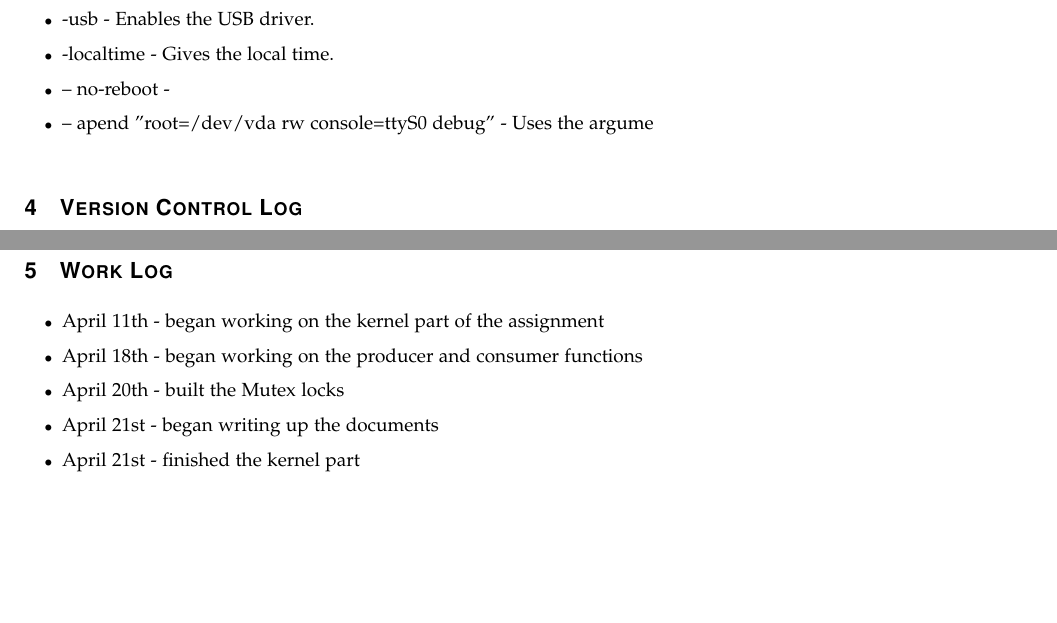
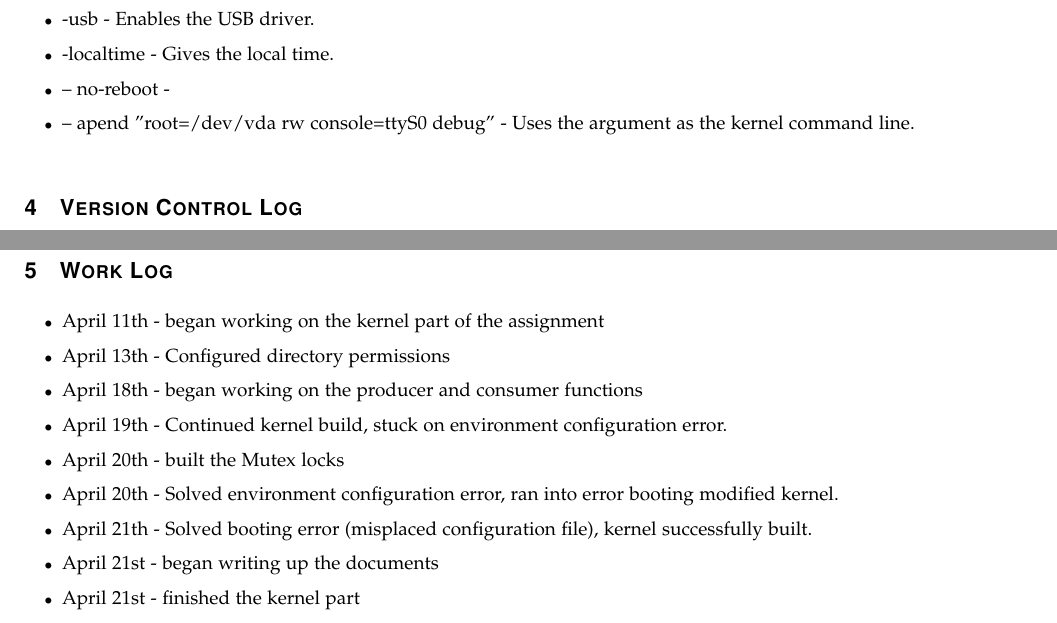
Before and after one commit to terrancelee81/CS444-HW1, a LaTeX paper (Project1.tex): two parts of page 5 of 5, joined at a grey line, cut so that both start at the same text, the shorter picture padded with empty space. Compiled offline with pdfLaTeX.

Commit message:
updated work log

```diff
--- a/Project1.tex
+++ b/Project1.tex
@@ -138,7 +138,7 @@ First we learned we all have to adjust to each other quickly.  We are all differ
 	\item -usb - Enables the USB driver.
 	\item -localtime - Gives the local time.
 	\item -- no-reboot -
-	\item -- apend "root=/dev/vda rw console=ttyS0 debug" - Uses the argume
+	\item -- apend "root=/dev/vda rw console=ttyS0 debug" - Uses the argument as the kernel command line.
 \end{itemize}
 \section{Version Control Log}
 \begin{center}
@@ -154,8 +154,12 @@ First we learned we all have to adjust to each other quickly.  We are all differ
 \section{Work Log}
 \begin{itemize}
 	\item April 11th - began working on the kernel part of the assignment
+	\item April 13th - Configured directory permissions
 	\item April 18th - began working on the producer and consumer functions
+	\item April 19th - Continued kernel build, stuck on environment configuration error.
 	\item April 20th - built the Mutex locks
+	\item April 20th - Solved environment configuration error, ran into error booting modified kernel.
+	\item April 21th - Solved booting error (misplaced configuration file), kernel successfully built.
 	\item April 21st - began writing up the documents
 	\item April 21st - finished the kernel part
 	\item April 21st - finished the concurrency assignment
```
